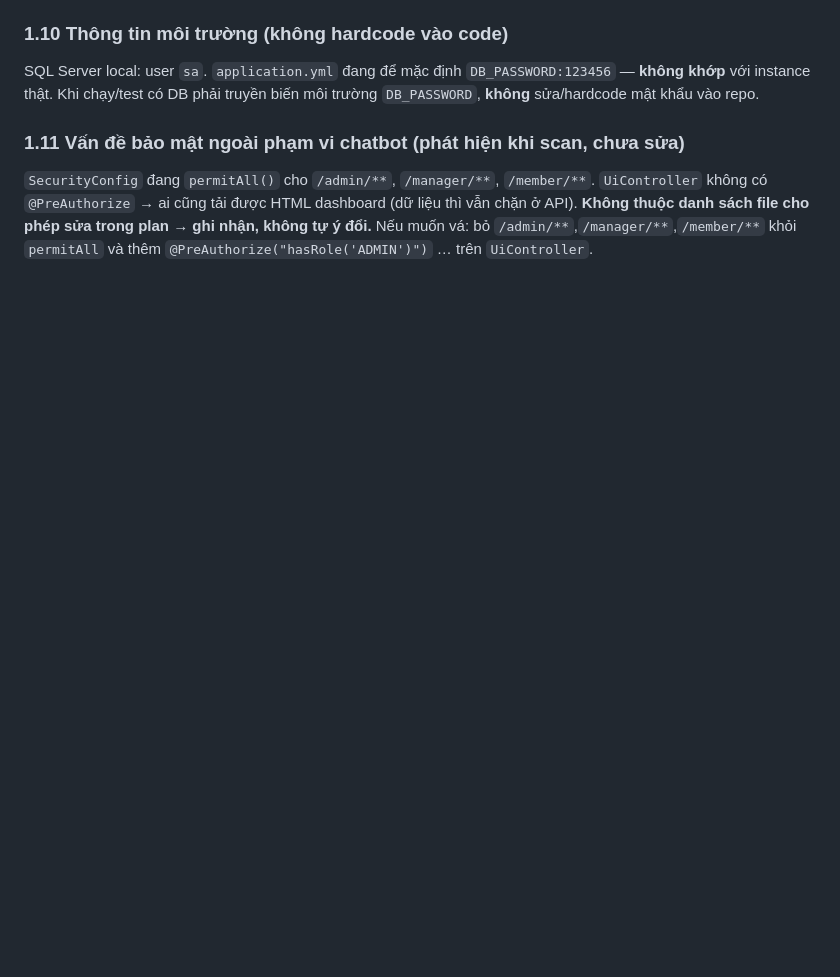
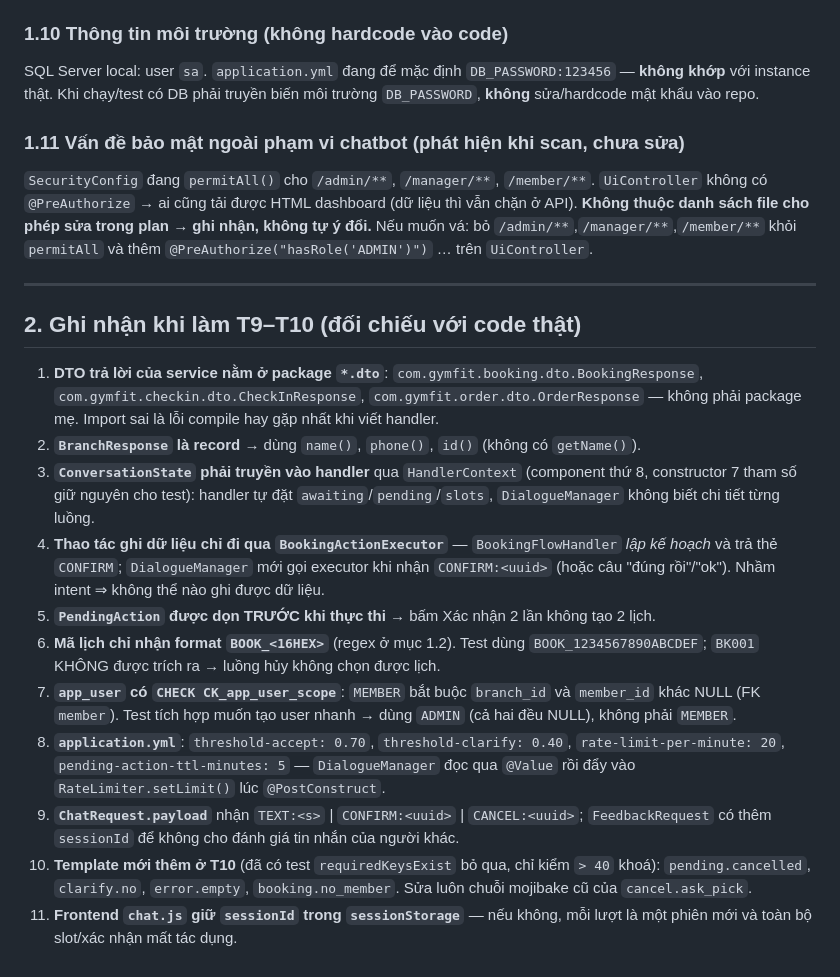
Before and after one commit to thanhvanne/GYMFIT_NHOM11_CNPM, a Markdown page: docs/chatbot/NOTES.md, the part around the change. Drawn GitHub-style; blank space fills up the shorter version.

Commit message:
docs: ghi nhan T9-T10 vao NOTES (package DTO, CK_app_user_scope, ma BOOK_16HEX, payload/feedback contract)

```diff
--- a/docs/chatbot/NOTES.md
+++ b/docs/chatbot/NOTES.md
@@ -126,3 +126,34 @@ SQL Server local: user `sa`. `application.yml` đang để mặc định `DB_PAS
 **Không thuộc danh sách file cho phép sửa trong plan → ghi nhận, không tự ý đổi.**
 Nếu muốn vá: bỏ `/admin/**`,`/manager/**`,`/member/**` khỏi `permitAll` và thêm
 `@PreAuthorize("hasRole('ADMIN')")` … trên `UiController`.
+
+---
+
+## 2. Ghi nhận khi làm T9–T10 (đối chiếu với code thật)
+
+1. **DTO trả lời của service nằm ở package `*.dto`**: `com.gymfit.booking.dto.BookingResponse`,
+   `com.gymfit.checkin.dto.CheckInResponse`, `com.gymfit.order.dto.OrderResponse` — không phải
+   package mẹ. Import sai là lỗi compile hay gặp nhất khi viết handler.
+2. **`BranchResponse` là record** → dùng `name()`, `phone()`, `id()` (không có `getName()`).
+3. **`ConversationState` phải truyền vào handler** qua `HandlerContext` (component thứ 8,
+   constructor 7 tham số giữ nguyên cho test): handler tự đặt `awaiting`/`pending`/`slots`,
+   `DialogueManager` không biết chi tiết từng luồng.
+4. **Thao tác ghi dữ liệu chỉ đi qua `BookingActionExecutor`** — `BookingFlowHandler` *lập kế
+   hoạch* và trả thẻ `CONFIRM`; `DialogueManager` mới gọi executor khi nhận `CONFIRM:<uuid>`
+   (hoặc câu "đúng rồi"/"ok"). Nhầm intent ⇒ không thể nào ghi được dữ liệu.
+5. **`PendingAction` được dọn TRƯỚC khi thực thi** → bấm Xác nhận 2 lần không tạo 2 lịch.
+6. **Mã lịch chỉ nhận format `BOOK_<16HEX>`** (regex ở mục 1.2). Test dùng
+   `BOOK_1234567890ABCDEF`; `BK001` KHÔNG được trích ra → luồng hủy không chọn được lịch.
+7. **`app_user` có `CHECK CK_app_user_scope`**: `MEMBER` bắt buộc `branch_id` và `member_id`
+   khác NULL (FK `member`). Test tích hợp muốn tạo user nhanh → dùng `ADMIN`
+   (cả hai đều NULL), không phải `MEMBER`.
+8. **`application.yml`**: `threshold-accept: 0.70`, `threshold-clarify: 0.40`,
+   `rate-limit-per-minute: 20`, `pending-action-ttl-minutes: 5` — `DialogueManager` đọc qua
+   `@Value` rồi đẩy vào `RateLimiter.setLimit()` lúc `@PostConstruct`.
+9. **`ChatRequest.payload`** nhận `TEXT:<s>` | `CONFIRM:<uuid>` | `CANCEL:<uuid>`;
+   `FeedbackRequest` có thêm `sessionId` để không cho đánh giá tin nhắn của người khác.
+10. **Template mới thêm ở T10** (đã có test `requiredKeysExist` bỏ qua, chỉ kiểm `> 40` khoá):
+    `pending.cancelled`, `clarify.no`, `error.empty`, `booking.no_member`.
+    Sửa luôn chuỗi mojibake cũ của `cancel.ask_pick`.
+11. **Frontend `chat.js` giữ `sessionId` trong `sessionStorage`** — nếu không, mỗi lượt là một
+    phiên mới và toàn bộ slot/xác nhận mất tác dụng.
```
